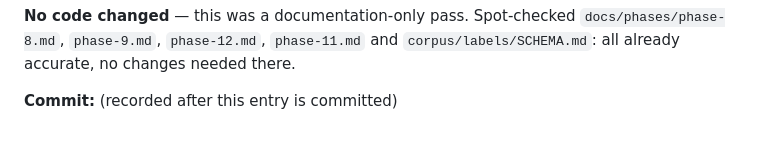
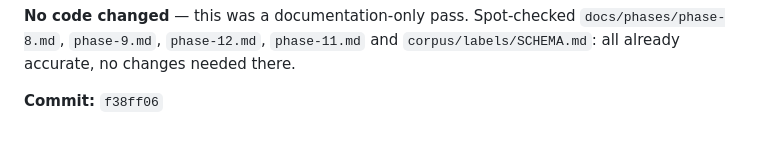
Before and after one commit to LHedi22/QuizApp, a Markdown page: docs/PROGRESS.md, the part around the change. GitHub-like rendering.

Commit message:
docs: record commit hash
Co-Authored-By: Claude Sonnet 5 <noreply@anthropic.com>
Claude-Session: https://claude.ai/code/session_01WKgcdNkvricBq353M1CUbZ

```diff
--- a/docs/PROGRESS.md
+++ b/docs/PROGRESS.md
@@ -2366,4 +2366,4 @@ claims that no longer matched reality:
 `docs/phases/phase-8.md`, `phase-9.md`, `phase-12.md`, `phase-11.md` and
 `corpus/labels/SCHEMA.md`: all already accurate, no changes needed there.
 
-**Commit:** (recorded after this entry is committed)
+**Commit:** `f38ff06`
```
